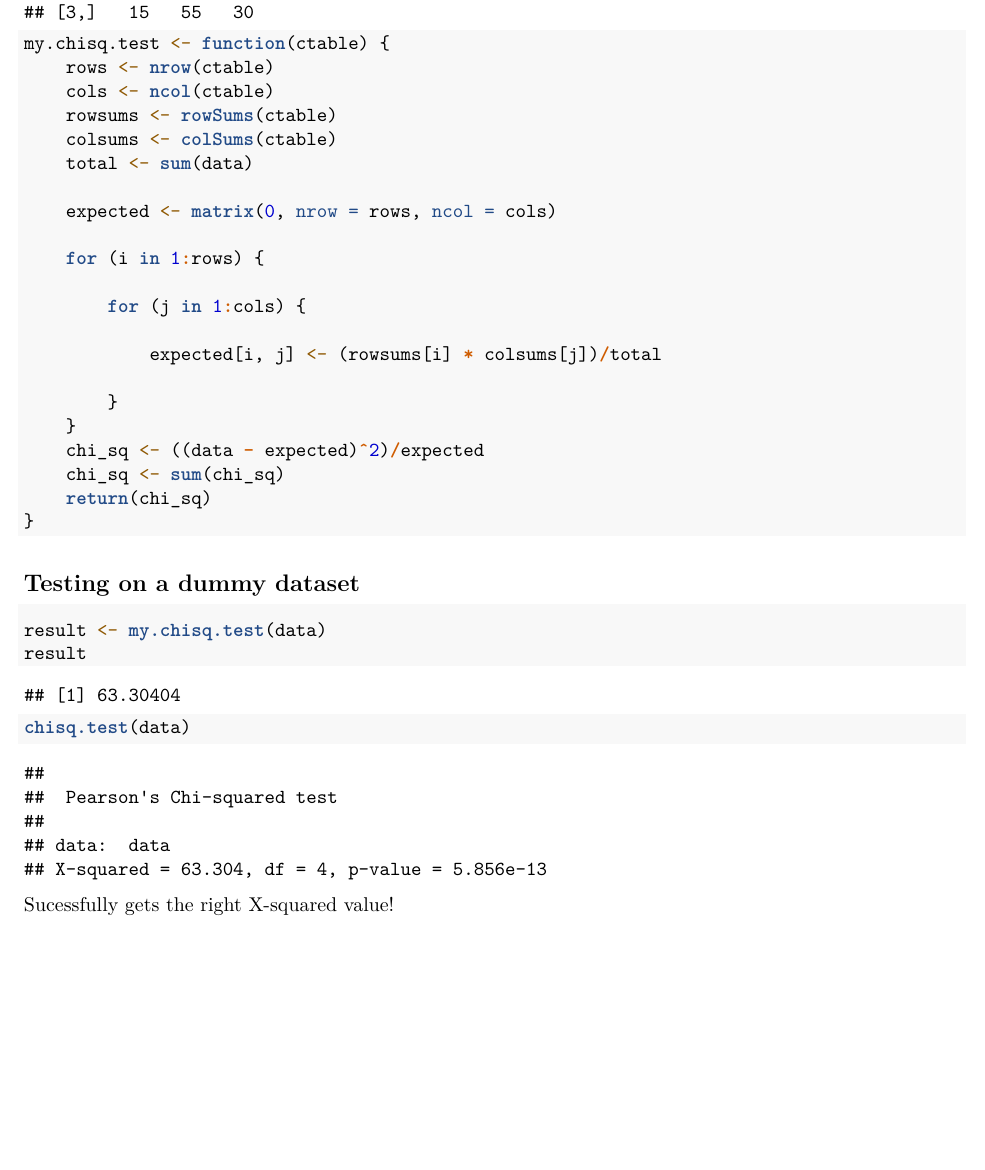
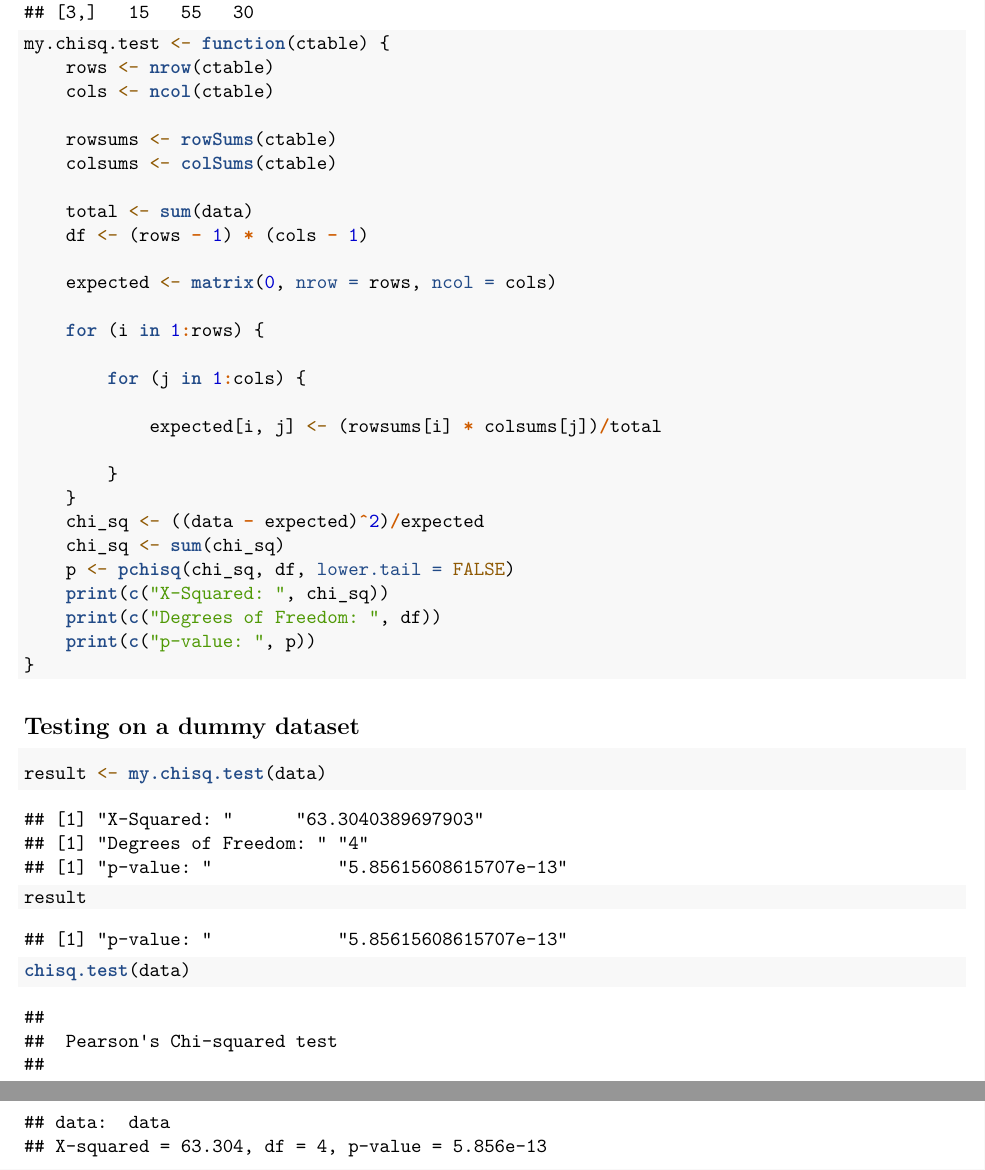
Before and after one commit to NaimChowdhury/Statistical_Inference, an R Markdown document (2020-05-19_HW3/2020-05-19_HW3.Rmd): part of page 2 of 2 before the commit and two parts of pages 2 and 3 of 3 after it, the two joined at a grey line, cut so that both start at the same text, the shorter picture padded with empty space. Rendered offline with R 4.5, knitr and Pandoc, then LaTeX, with nearby package versions.

Commit message:
Added degrees of freedom and p-value to the x-squared function. Cleaned up the output.

````diff
--- a/2020-05-19_HW3/2020-05-19_HW3.Rmd
+++ b/2020-05-19_HW3/2020-05-19_HW3.Rmd
@@ -55,9 +55,12 @@ data
 my.chisq.test <- function(ctable) {
   rows <- nrow(ctable)
   cols <- ncol(ctable)
+
   rowsums <- rowSums(ctable)
   colsums <-colSums(ctable)
+
   total <- sum(data)
+  df <- (rows-1)*(cols-1)
 
   expected <- matrix(0, nrow = rows, ncol = cols)
 
@@ -71,7 +74,10 @@ my.chisq.test <- function(ctable) {
   }
   chi_sq <- ((data - expected)^2)/expected
   chi_sq <- sum(chi_sq)
-  return(chi_sq)
+  p <- pchisq(chi_sq, df, lower.tail = FALSE)
+  print(c("X-Squared: ",  chi_sq))
+  print(c("Degrees of Freedom: ", df))
+  print(c("p-value: ", p))
 }
 ```
 
@@ -79,7 +85,5 @@ my.chisq.test <- function(ctable) {
 ```{r}
 result <- my.chisq.test(data)
 result
-
 chisq.test(data)
 ```
-Sucessfully gets the right X-squared value!
````
